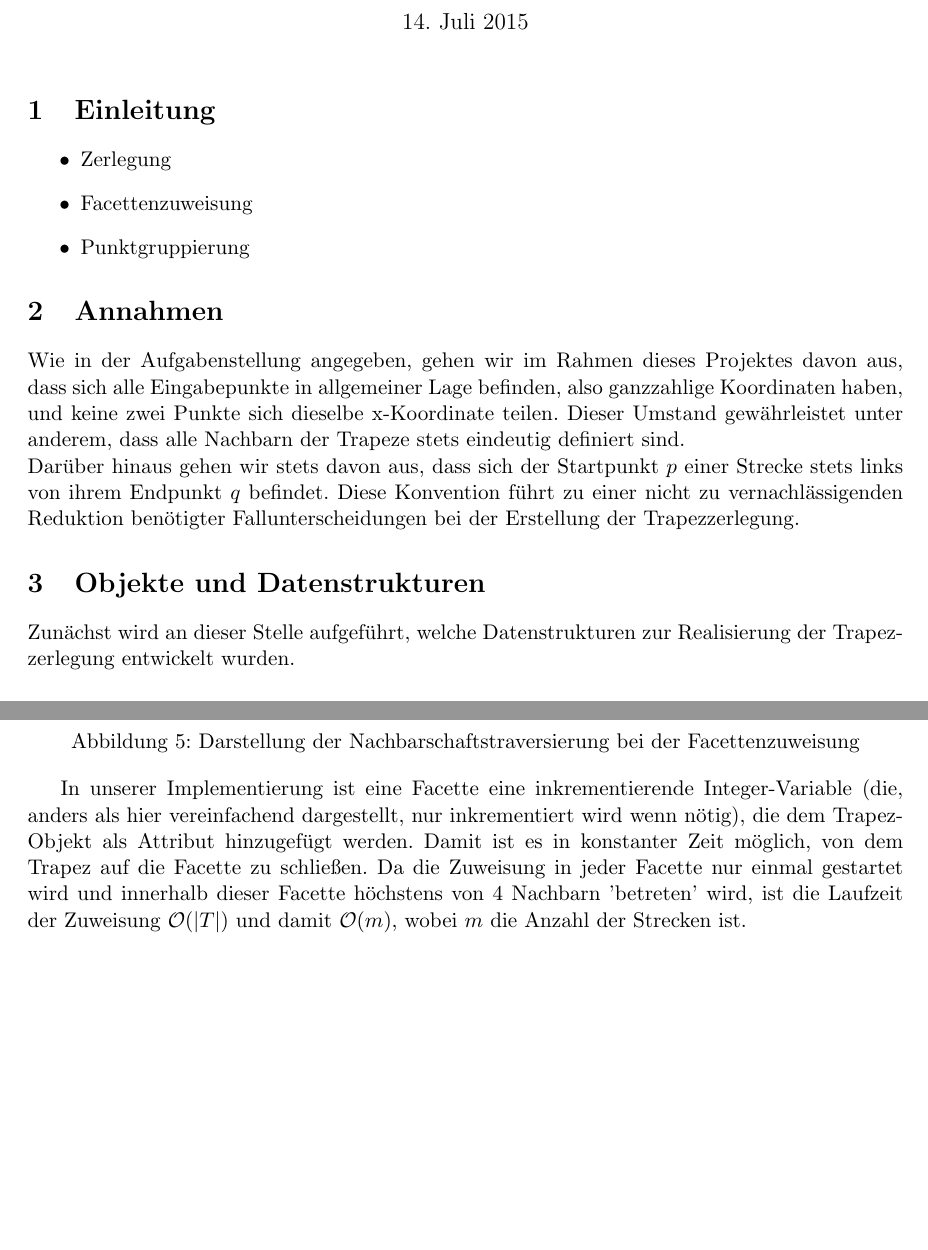
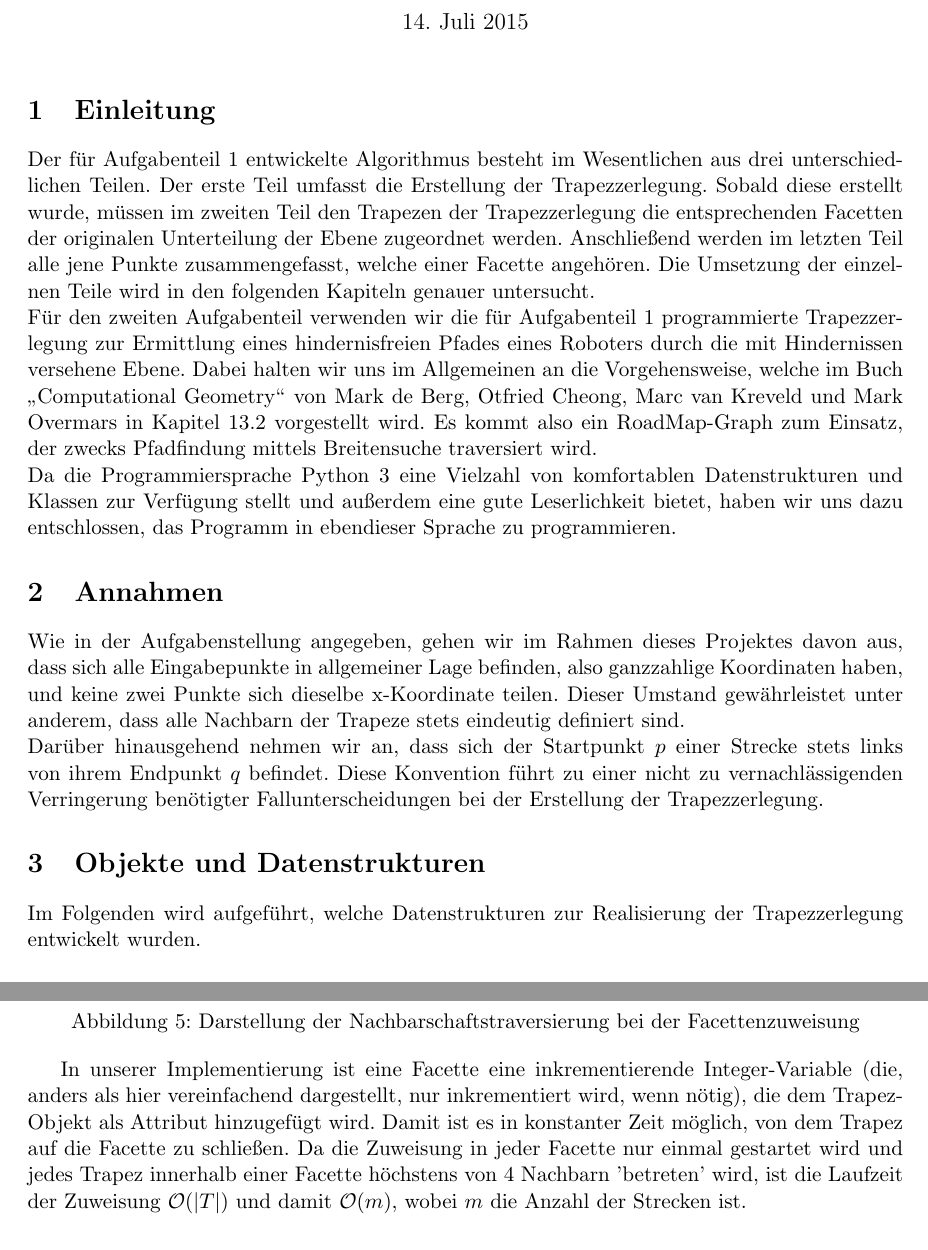
Before and after one commit to chris-code/AlGeo-Projekt, a LaTeX document (doc/Report.tex): two parts of pages 1 and 5 of 8, joined at a grey line, cut so that both start at the same text, the shorter picture padded with empty space. Compiled offline with pdfLaTeX.

Commit message:
Erstellung des Einleitungs-Kapitels

```diff
--- a/doc/Report.tex
+++ b/doc/Report.tex
@@ -52,20 +51,19 @@
 
 \section{Einleitung}
 
-\begin{itemize}
-\item Zerlegung
-\item Facettenzuweisung
-\item Punktgruppierung
-\end{itemize}
+
+Der für Aufgabenteil 1 entwickelte Algorithmus besteht im Wesentlichen aus drei unterschiedlichen Teilen. Der erste Teil umfasst die Erstellung der Trapezzerlegung. Sobald diese erstellt wurde, müssen im zweiten Teil den Trapezen der Trapezzerlegung die entsprechenden Facetten der originalen Unterteilung der Ebene zugeordnet werden. Anschließend werden im letzten Teil alle jene Punkte zusammengefasst, welche einer Facette angehören. Die Umsetzung der einzelnen Teile wird in den folgenden Kapiteln genauer untersucht.\\
+Für den zweiten Aufgabenteil verwenden wir die für Aufgabenteil 1 programmierte Trapezzerlegung zur Ermittlung eines hindernisfreien Pfades eines Roboters durch die mit Hindernissen versehene Ebene. Dabei halten wir uns im Allgemeinen an die Vorgehensweise, welche im Buch \gerquote{Computational Geometry} von Mark de Berg, Otfried Cheong, Marc van Kreveld und Mark Overmars in Kapitel 13.2 vorgestellt wird. Es kommt also ein RoadMap-Graph zum Einsatz, der zwecks Pfadfindung mittels Breitensuche traversiert wird.\\
+Da die Programmiersprache Python 3 eine Vielzahl von komfortablen Datenstrukturen und Klassen zur Verfügung stellt und außerdem eine gute Leserlichkeit bietet, haben wir uns dazu entschlossen, das Programm in ebendieser Sprache zu programmieren.
 
 \section{Annahmen}
 
 Wie in der Aufgabenstellung angegeben, gehen wir im Rahmen dieses Projektes davon aus, dass sich alle Eingabepunkte in allgemeiner Lage befinden, also ganzzahlige Koordinaten haben, und keine zwei Punkte sich dieselbe x-Koordinate teilen. Dieser Umstand gewährleistet unter anderem, dass alle Nachbarn der Trapeze stets eindeutig definiert sind.\\
-Darüber hinaus gehen wir stets davon aus, dass sich der Startpunkt $p$ einer Strecke stets links von ihrem Endpunkt $q$ befindet. Diese Konvention führt zu einer nicht zu vernachlässigenden Reduktion benötigter Fallunterscheidungen bei der Erstellung der Trapezzerlegung.
+Darüber hinausgehend nehmen wir an, dass sich der Startpunkt $p$ einer Strecke stets links von ihrem Endpunkt $q$ befindet. Diese Konvention führt zu einer nicht zu vernachlässigenden Verringerung benötigter Fallunterscheidungen bei der Erstellung der Trapezzerlegung.
 
 \section{Objekte und Datenstrukturen}
 
-Zunächst wird an dieser Stelle aufgeführt, welche Datenstrukturen zur Realisierung der Trapezzerlegung entwickelt wurden.
+Im Folgenden wird aufgeführt, welche Datenstrukturen zur Realisierung der Trapezzerlegung entwickelt wurden.
 
 \subsection{Geometrische Objekte}
 
@@ -300,7 +298,7 @@ wobei jede Facette von einem Starttrapez aus über die Nachbarschaftsverweise tr
 	\label{fig:face-assignment}
 \end{figure}
 
-In unserer Implementierung ist eine Facette eine inkrementierende Integer-Variable (die, anders als hier vereinfachend dargestellt, nur inkrementiert wird wenn nötig), die dem Trapez-Objekt als Attribut hinzugefügt werden. Damit ist es in konstanter Zeit möglich, von dem Trapez auf die Facette zu schließen. Da die Zuweisung in jeder Facette nur einmal gestartet wird und innerhalb dieser Facette höchstens von $4$ Nachbarn 'betreten' wird, ist die Laufzeit der Zuweisung $\mathcal{O}(\abs{T})$ und damit $\mathcal{O}(m)$, wobei $m$ die Anzahl der Strecken ist.
+In unserer Implementierung ist eine Facette eine inkrementierende Integer-Variable (die, anders als hier vereinfachend dargestellt, nur inkrementiert wird, wenn nötig), die dem Trapez-Objekt als Attribut hinzugefügt wird. Damit ist es in konstanter Zeit möglich, von dem Trapez auf die Facette zu schließen. Da die Zuweisung in jeder Facette nur einmal gestartet wird und jedes Trapez innerhalb einer Facette höchstens von $4$ Nachbarn 'betreten' wird, ist die Laufzeit der Zuweisung $\mathcal{O}(\abs{T})$ und damit $\mathcal{O}(m)$, wobei $m$ die Anzahl der Strecken ist.
 
 \section{Punktgruppierung}
 Um die Punkte in der selben Facette in eine Zeile schreiben zu können, müssen sie zunächst nach Facette gruppiert werden. Die Facetten, zu denen die $l$ Abfragepunkte gehören, können in erwartet $\mathcal{O}(l \log m)$ bestimmt werden, wobei $m$ die Anzahl der Strecken ist.
```
Also changed, not shown: doc/Report.tex (4 more changed lines).
